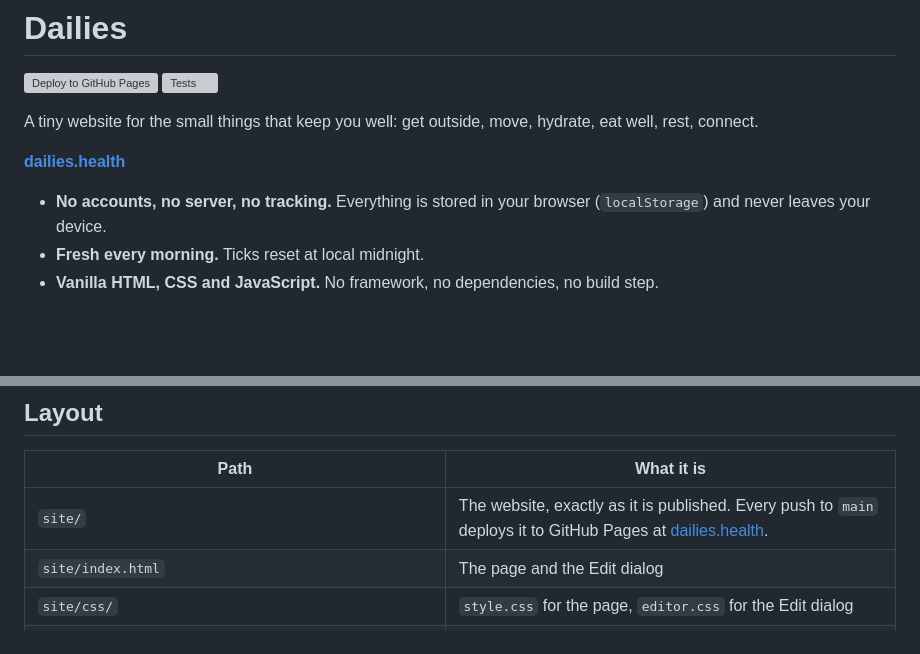
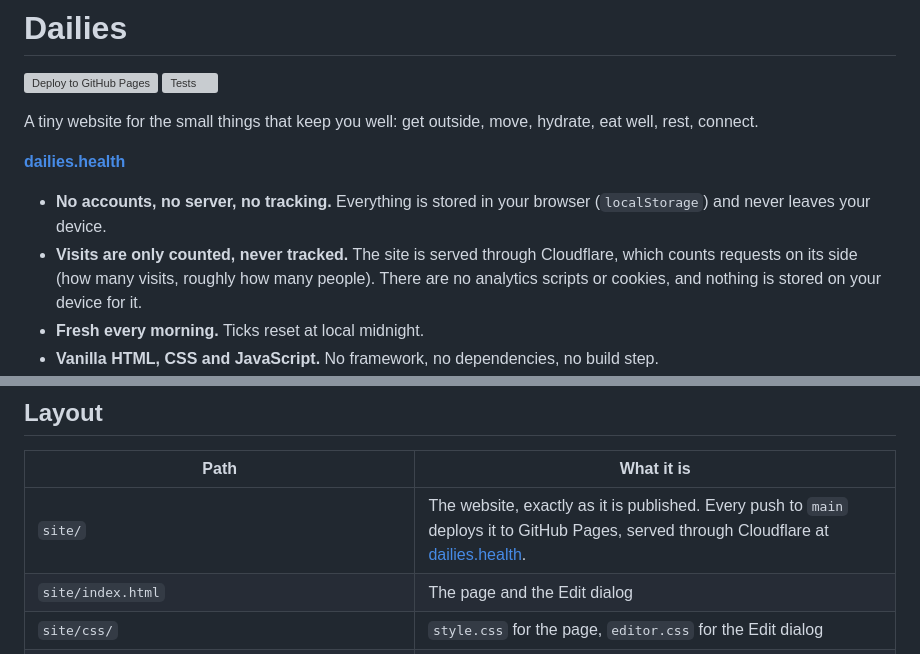
Before and after one commit to MorrisMorrison/dailies, a Markdown page: README.md, 2 parts joined by grey strips. Drawn GitHub-style; blank space fills up the shorter version; grey boxes are pictures that could not be loaded.

Commit message:
Note that visits are counted by Cloudflare, without scripts or cookies (#28)
Co-authored-by: Claude Opus 5.5 <noreply@anthropic.com>

```diff
--- a/README.md
+++ b/README.md
@@ -8,6 +8,7 @@ A tiny website for the small things that keep you well: get outside, move, hydra
 **[dailies.health](https://dailies.health/)**
 
 - **No accounts, no server, no tracking.** Everything is stored in your browser (`localStorage`) and never leaves your device.
+- **Visits are only counted, never tracked.** The site is served through Cloudflare, which counts requests on its side (how many visits, roughly how many people). There are no analytics scripts or cookies, and nothing is stored on your device for it.
 - **Fresh every morning.** Ticks reset at local midnight.
 - **Vanilla HTML, CSS and JavaScript.** No framework, no dependencies, no build step.
 - **Works offline** and installs to your home screen like an app. On phones, people who come back after a finished day get a short note on how to do that in their browser (an Install button on Android, the Share menu on iPhone and iPad, "open it in your browser" inside apps like Instagram). It can be dismissed for good.
@@ -44,7 +45,7 @@ Uses Node's built-in test runner (Node 22 or later) and installs nothing. The te
 
 | Path | What it is |
 |---|---|
-| `site/` | The website, exactly as it is published. Every push to `main` deploys it to GitHub Pages at [dailies.health](https://dailies.health/). |
+| `site/` | The website, exactly as it is published. Every push to `main` deploys it to GitHub Pages, served through Cloudflare at [dailies.health](https://dailies.health/). |
 | `site/index.html` | The page and the Edit dialog |
 | `site/css/` | `style.css` for the page, `editor.css` for the Edit dialog |
 | `site/js/app.js` | Draws the page: sky, sun, cards, quote, Your sky |
```
